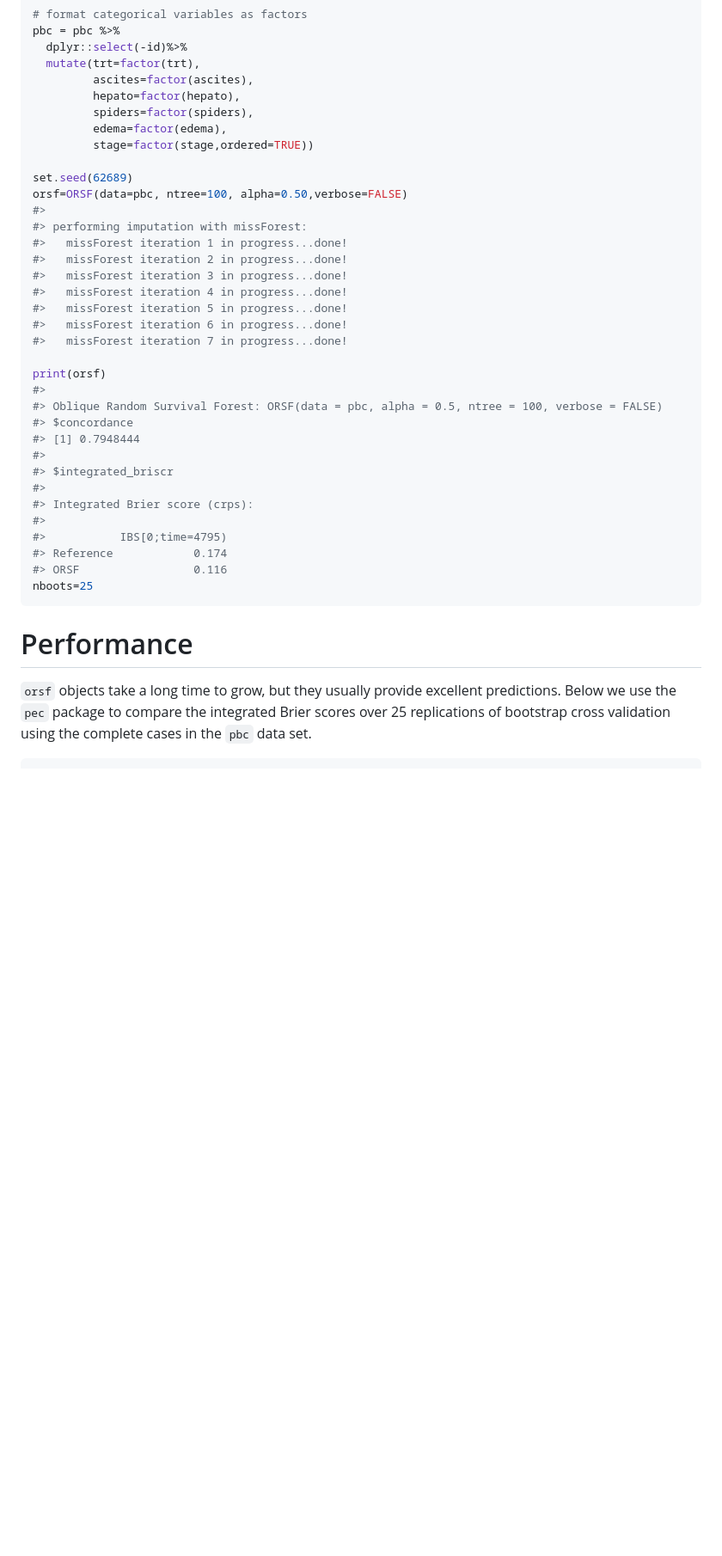
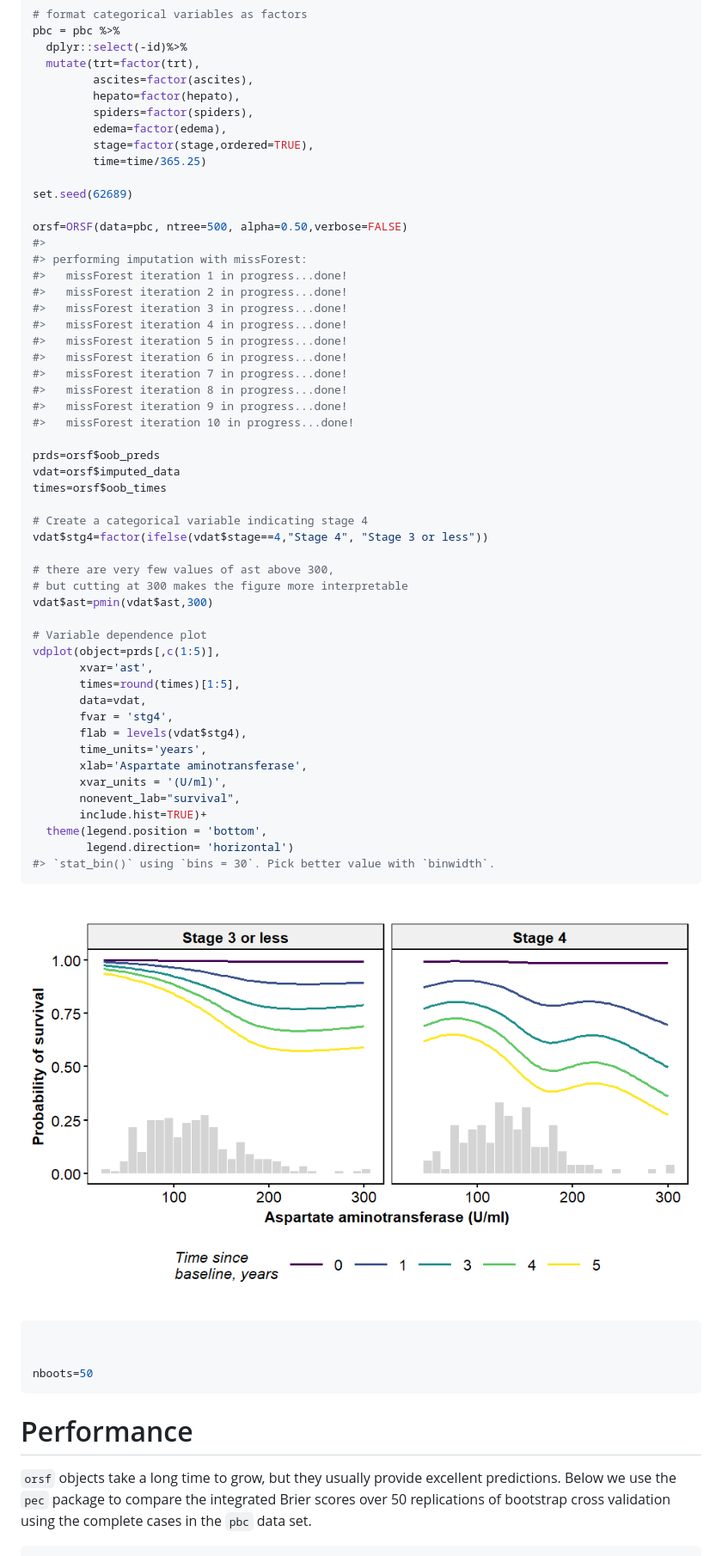
Before and after one commit to bcjaeger/obliqueRSF, a Markdown page: README.md, the part around the change printed below. Shown: that part at 86% size. GitHub-like rendering; pictures changed too: README-usage-1.png; blank space fills up the shorter version.

Commit message:
Variable dependence plots and code tweaks for speed up in predictions

````diff
--- a/README.md
+++ b/README.md
@@ -37,10 +37,12 @@ pbc = pbc %>%
          hepato=factor(hepato),
          spiders=factor(spiders),
          edema=factor(edema),
-         stage=factor(stage,ordered=TRUE))
+         stage=factor(stage,ordered=TRUE),
+         time=time/365.25)
 
 set.seed(62689)
-orsf=ORSF(data=pbc, ntree=100, alpha=0.50,verbose=FALSE)
+
+orsf=ORSF(data=pbc, ntree=500, alpha=0.50,verbose=FALSE)
 #>
 #> performing imputation with missForest:
 #>   missForest iteration 1 in progress...done!
@@ -50,26 +52,49 @@ orsf=ORSF(data=pbc, ntree=100, alpha=0.50,verbose=FALSE)
 #>   missForest iteration 5 in progress...done!
 #>   missForest iteration 6 in progress...done!
 #>   missForest iteration 7 in progress...done!
+#>   missForest iteration 8 in progress...done!
+#>   missForest iteration 9 in progress...done!
+#>   missForest iteration 10 in progress...done!
 
-print(orsf)
-#>
-#> Oblique Random Survival Forest: ORSF(data = pbc, alpha = 0.5, ntree = 100, verbose = FALSE)
-#> $concordance
-#> [1] 0.7948444
-#>
-#> $integrated_briscr
-#>
-#> Integrated Brier score (crps):
-#>
-#>           IBS[0;time=4795)
-#> Reference            0.174
-#> ORSF                 0.116
-nboots=25
+prds=orsf$oob_preds
+vdat=orsf$imputed_data
+times=orsf$oob_times
+
+# Create a categorical variable indicating stage 4
+vdat$stg4=factor(ifelse(vdat$stage==4,"Stage 4", "Stage 3 or less"))
+
+# there are very few values of ast above 300,
+# but cutting at 300 makes the figure more interpretable
+vdat$ast=pmin(vdat$ast,300)
+
+# Variable dependence plot
+vdplot(object=prds[,c(1:5)],
+       xvar='ast',
+       times=round(times)[1:5],
+       data=vdat,
+       fvar = 'stg4',
+       flab = levels(vdat$stg4),
+       time_units='years',
+       xlab='Aspartate aminotransferase',
+       xvar_units = '(U/ml)',
+       nonevent_lab="survival",
+       include.hist=TRUE)+
+  theme(legend.position = 'bottom',
+        legend.direction= 'horizontal')
+#> `stat_bin()` using `bins = 30`. Pick better value with `binwidth`.
+```
+
+![](README-usage-1.png)
+
+``` r
+
+
+nboots=50
 ```
 
 Performance
 ===========
 
-`orsf` objects take a long time to grow, but they usually provide excellent predictions. Below we use the `pec` package to compare the integrated Brier scores over 25 replications of bootstrap cross validation using the complete cases in the `pbc` data set.
+`orsf` objects take a long time to grow, but they usually provide excellent predictions. Below we use the `pec` package to compare the integrated Brier scores over 50 replications of bootstrap cross validation using the complete cases in the `pbc` data set.
 
 ``` r
````
Also changed, not shown: other parts of README.md (+33 -19 lines), 11 other files.
